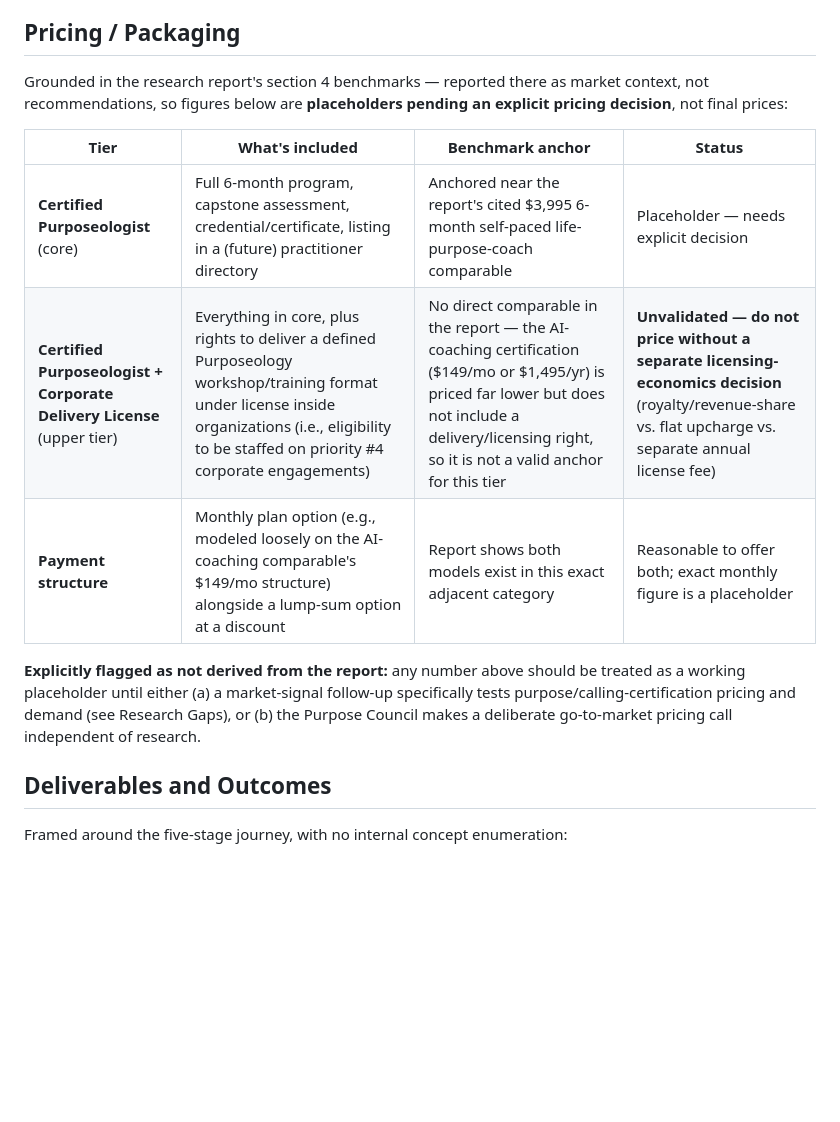
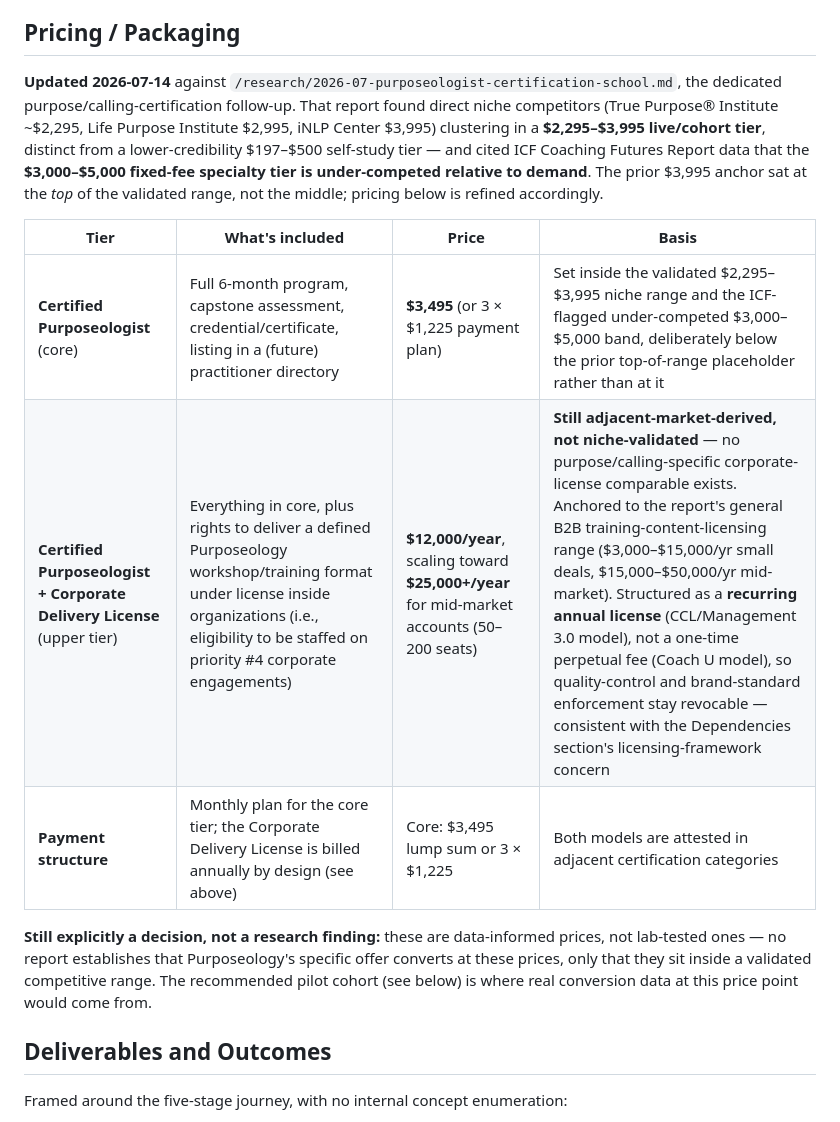
Before and after one commit to palmerga15-alt/purpose-sphere-revenue-system, a Markdown page: offers/2026-07-14-online-purposeologist-certification-school.md, the part around one of its changes. GitHub-like rendering; blank space fills up the shorter version.

```diff
--- a/offers/2026-07-14-online-purposeologist-certification-school.md
+++ b/offers/2026-07-14-online-purposeologist-certification-school.md
@@ -41,15 +41,15 @@ High-level program structure only — no internal 26-concept framework or Concep
 
 ## Pricing / Packaging
 
-Grounded in the research report's section 4 benchmarks — reported there as market context, not recommendations, so figures below are **placeholders pending an explicit pricing decision**, not final prices:
+**Updated 2026-07-14** against `/research/2026-07-purposeologist-certification-school.md`, the dedicated purpose/calling-certification follow-up. That report found direct niche competitors (True Purpose® Institute ~$2,295, Life Purpose Institute $2,995, iNLP Center $3,995) clustering in a **$2,295–$3,995 live/cohort tier**, distinct from a lower-credibility $197–$500 self-study tier — and cited ICF Coaching Futures Report data that the **$3,000–$5,000 fixed-fee specialty tier is under-competed relative to demand**. The prior $3,995 anchor sat at the *top* of the validated range, not the middle; pricing below is refined accordingly.
 
-| Tier | What's included | Benchmark anchor | Status |
+| Tier | What's included | Price | Basis |
 |---|---|---|---|
-| **Certified Purposeologist** (core) | Full 6-month program, capstone assessment, credential/certificate, listing in a (future) practitioner directory | Anchored near the report's cited $3,995 6-month self-paced life-purpose-coach comparable | Placeholder — needs explicit decision |
-| **Certified Purposeologist + Corporate Delivery License** (upper tier) | Everything in core, plus rights to deliver a defined Purposeology workshop/training format under license inside organizations (i.e., eligibility to be staffed on priority #4 corporate engagements) | No direct comparable in the report — the AI-coaching certification ($149/mo or $1,495/yr) is priced far lower but does not include a delivery/licensing right, so it is not a valid anchor for this tier | **Unvalidated — do not price without a separate licensing-economics decision** (royalty/revenue-share vs. flat upcharge vs. separate annual license fee) |
-| **Payment structure** | Monthly plan option (e.g., modeled loosely on the AI-coaching comparable's $149/mo structure) alongside a lump-sum option at a discount | Report shows both models exist in this exact adjacent category | Reasonable to offer both; exact monthly figure is a placeholder |
+| **Certified Purposeologist** (core) | Full 6-month program, capstone assessment, credential/certificate, listing in a (future) practitioner directory | **$3,495** (or 3 × $1,225 payment plan) | Set inside the validated $2,295–$3,995 niche range and the ICF-flagged under-competed $3,000–$5,000 band, deliberately below the prior top-of-range placeholder rather than at it |
+| **Certified Purposeologist + Corporate Delivery License** (upper tier) | Everything in core, plus rights to deliver a defined Purposeology workshop/training format under license inside organizations (i.e., eligibility to be staffed on priority #4 corporate engagements) | **$12,000/year**, scaling toward **$25,000+/year** for mid-market accounts (50–200 seats) | **Still adjacent-market-derived, not niche-validated** — no purpose/calling-specific corporate-license comparable exists. Anchored to the report's general B2B training-content-licensing range ($3,000–$15,000/yr small deals, $15,000–$50,000/yr mid-market). Structured as a **recurring annual license** (CCL/Management 3.0 model), not a one-time perpetual fee (Coach U model), so quality-control and brand-standard enforcement stay revocable — consistent with the Dependencies section's licensing-framework concern |
+| **Payment structure** | Monthly plan for the core tier; the Corporate Delivery License is billed annually by design (see above) | Core: $3,495 lump sum or 3 × $1,225 | Both models are attested in adjacent certification categories |
 
-**Explicitly flagged as not derived from the report:** any number above should be treated as a working placeholder until either (a) a market-signal follow-up specifically tests purpose/calling-certification pricing and demand (see Research Gaps), or (b) the Purpose Council makes a deliberate go-to-market pricing call independent of research.
+**Still explicitly a decision, not a research finding:** these are data-informed prices, not lab-tested ones — no report establishes that Purposeology's specific offer converts at these prices, only that they sit inside a validated competitive range. The recommended pilot cohort (see below) is where real conversion data at this price point would come from.
 
 ## Deliverables and Outcomes
 
```
Also changed, not shown: other parts of offers/2026-07-14-online-purposeologist-certification-school.md (+12 -7 lines), research/2026-07-purposeologist-certification-school.md (added, +115 -0 lines).
